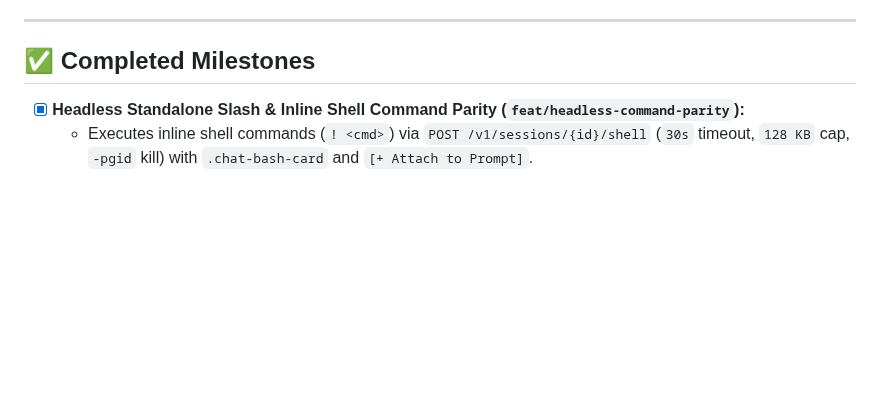
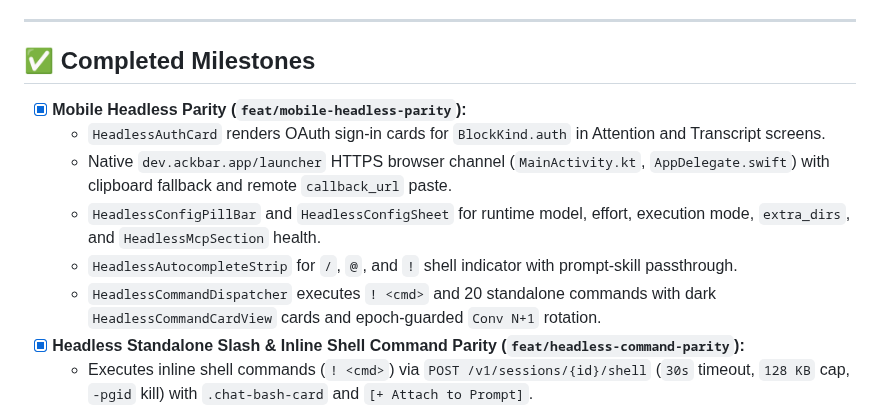
Before and after one commit to marcinbak/ackbar, a Markdown page: docs/backlog.md, the part around the change. Drawn GitHub-style; blank space fills up the shorter version.

```diff
--- a/docs/backlog.md
+++ b/docs/backlog.md
@@ -33,6 +33,12 @@
 
 ## ✅ Completed Milestones
 
+* [x] **Mobile Headless Parity (`feat/mobile-headless-parity`):**
+  * `HeadlessAuthCard` renders OAuth sign-in cards for `BlockKind.auth` in Attention and Transcript screens.
+  * Native `dev.ackbar.app/launcher` HTTPS browser channel (`MainActivity.kt`, `AppDelegate.swift`) with clipboard fallback and remote `callback_url` paste.
+  * `HeadlessConfigPillBar` and `HeadlessConfigSheet` for runtime model, effort, execution mode, `extra_dirs`, and `HeadlessMcpSection` health.
+  * `HeadlessAutocompleteStrip` for `/`, `@`, and `!` shell indicator with prompt-skill passthrough.
+  * `HeadlessCommandDispatcher` executes `! <cmd>` and 20 standalone commands with dark `HeadlessCommandCardView` cards and epoch-guarded `Conv N+1` rotation.
 * [x] **Headless Standalone Slash & Inline Shell Command Parity (`feat/headless-command-parity`):**
   * Executes inline shell commands (`! <cmd>`) via `POST /v1/sessions/{id}/shell` (`30s` timeout, `128 KB` cap, `-pgid` kill) with `.chat-bash-card` and `[+ Attach to Prompt]`.
   * Standalone `/` commands for runtime config (`/model`, `/effort`, `/permissions`, `/auto`, `/add-dir`) and SQLite `extra_dirs` persistence.
```
Also changed, not shown: AGENTS.md (+1 -1 lines), docs/mobile.md (+12 -1 lines).
